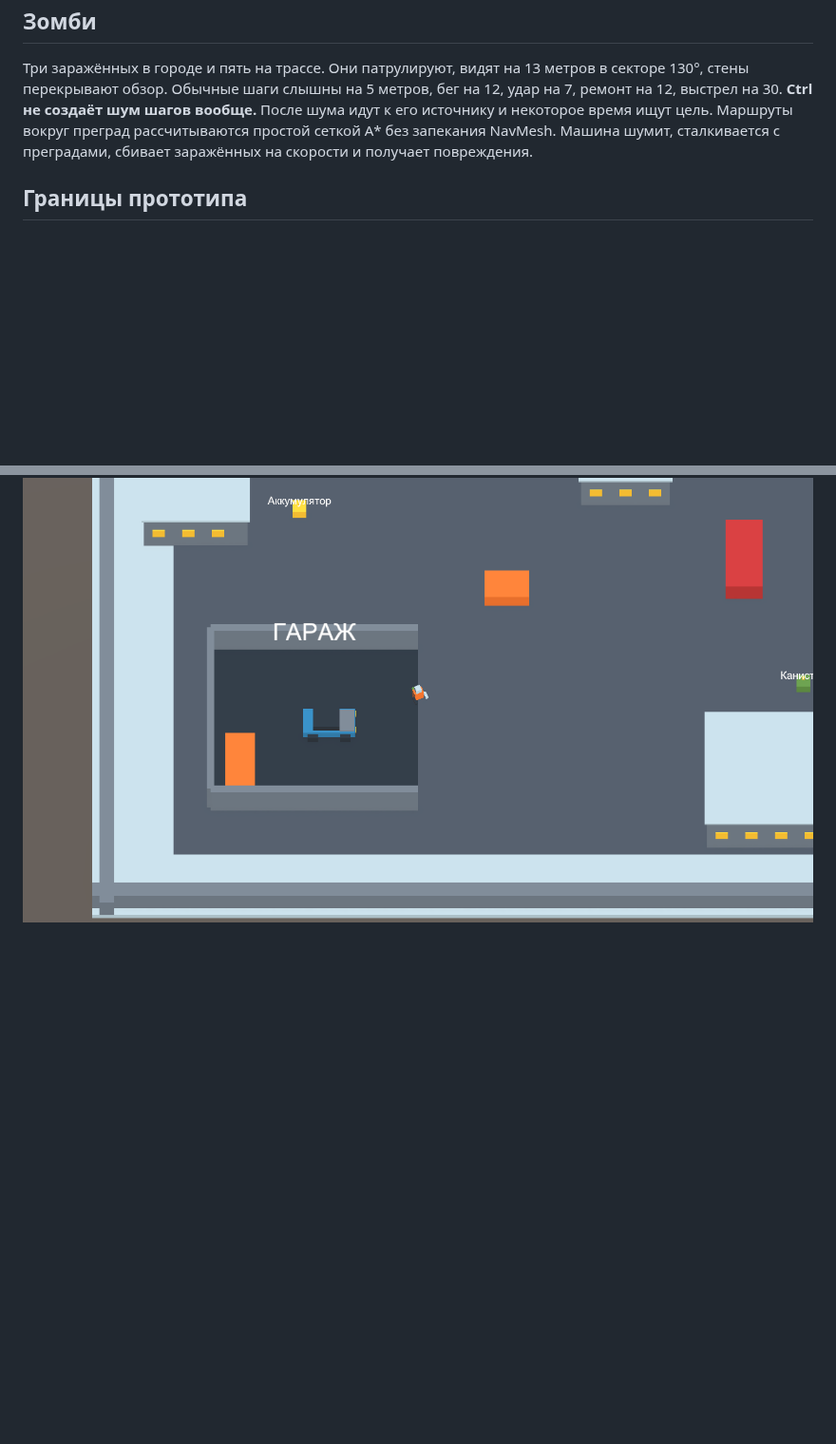
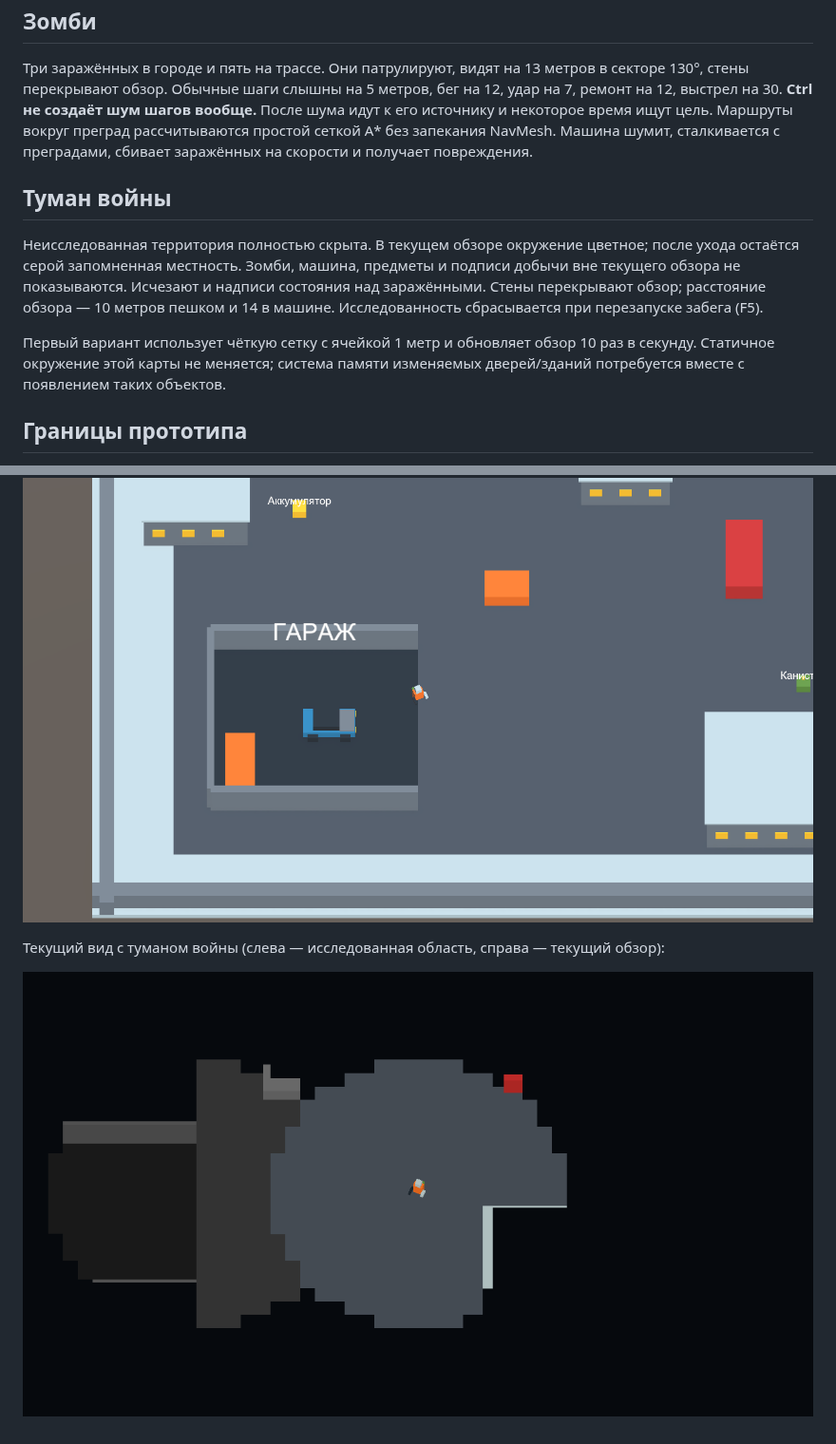
Before and after one commit to AfroBomBom/escape-from-Irkutsk, a Markdown page: README.md, 2 parts joined by grey strips. Shown at 95% size. Drawn GitHub-style; pictures changed too: Docs/fog-of-war.png (added); blank space fills up the shorter version.

```diff
--- a/README.md
+++ b/README.md
@@ -30,6 +30,12 @@ Unity **6000.6.6f1**, Universal Render Pipeline, Input System. Простая г
 
 Три заражённых в городе и пять на трассе. Они патрулируют, видят на 13 метров в секторе 130°, стены перекрывают обзор. Обычные шаги слышны на 5 метров, бег на 12, удар на 7, ремонт на 12, выстрел на 30. **Ctrl не создаёт шум шагов вообще.** После шума идут к его источнику и некоторое время ищут цель. Маршруты вокруг преград рассчитываются простой сеткой A* без запекания NavMesh. Машина шумит, сталкивается с преградами, сбивает заражённых на скорости и получает повреждения.
 
+## Туман войны
+
+Неисследованная территория полностью скрыта. В текущем обзоре окружение цветное; после ухода остаётся серой запомненная местность. Зомби, машина, предметы и подписи добычи вне текущего обзора не показываются. Исчезают и надписи состояния над заражёнными. Стены перекрывают обзор; расстояние обзора — 10 метров пешком и 14 в машине. Исследованность сбрасывается при перезапуске забега (F5).
+
+Первый вариант использует чёткую сетку с ячейкой 1 метр и обновляет обзор 10 раз в секунду. Статичное окружение этой карты не меняется; система памяти изменяемых дверей/зданий потребуется вместе с появлением таких объектов.
+
 ## Границы прототипа
 
 Нет кооператива, заражения, таймера орды, экономики, брони и сохранений. Это проверка основного цикла «собрать → отремонтировать → уехать». Детали видны как цветные кубы с подписями. Мир создаётся при запуске из кода; редактируется в `Assets/Prototype/EscapeGame.cs`. Исходная SampleScene сохранена.
@@ -39,3 +45,7 @@ Unity **6000.6.6f1**, Universal Render Pipeline, Input System. Простая г
 Результаты автоматических проверок — в [VALIDATION.md](VALIDATION.md).
 
 ![Вид камеры прототипа без наложенного интерфейса](Docs/prototype-world.png)
+
+Текущий вид с туманом войны (слева — исследованная область, справа — текущий обзор):
+
+![Три состояния тумана войны](Docs/fog-of-war.png)
```
Also changed, not shown: VALIDATION.md (+10 -0 lines), 10 other files.
